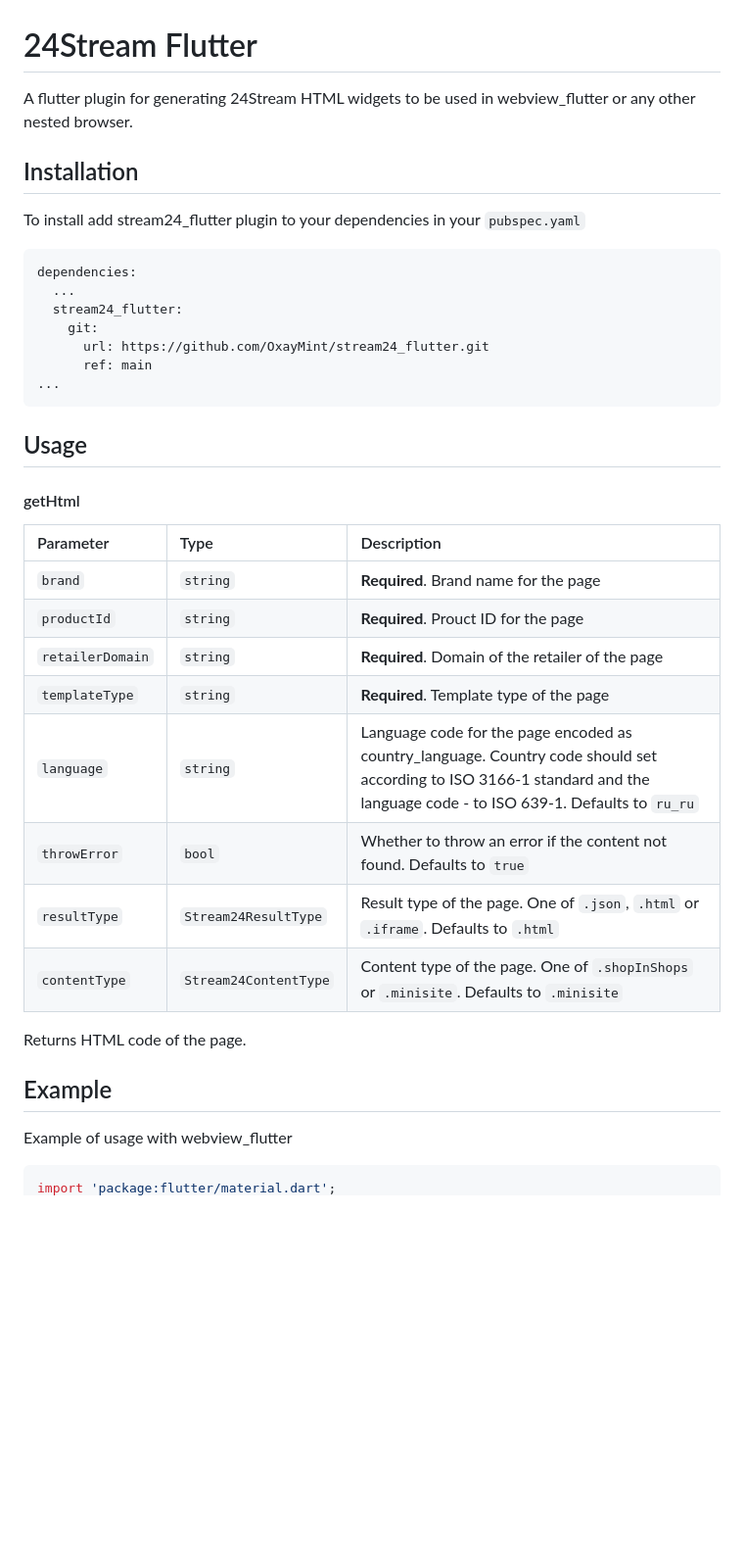
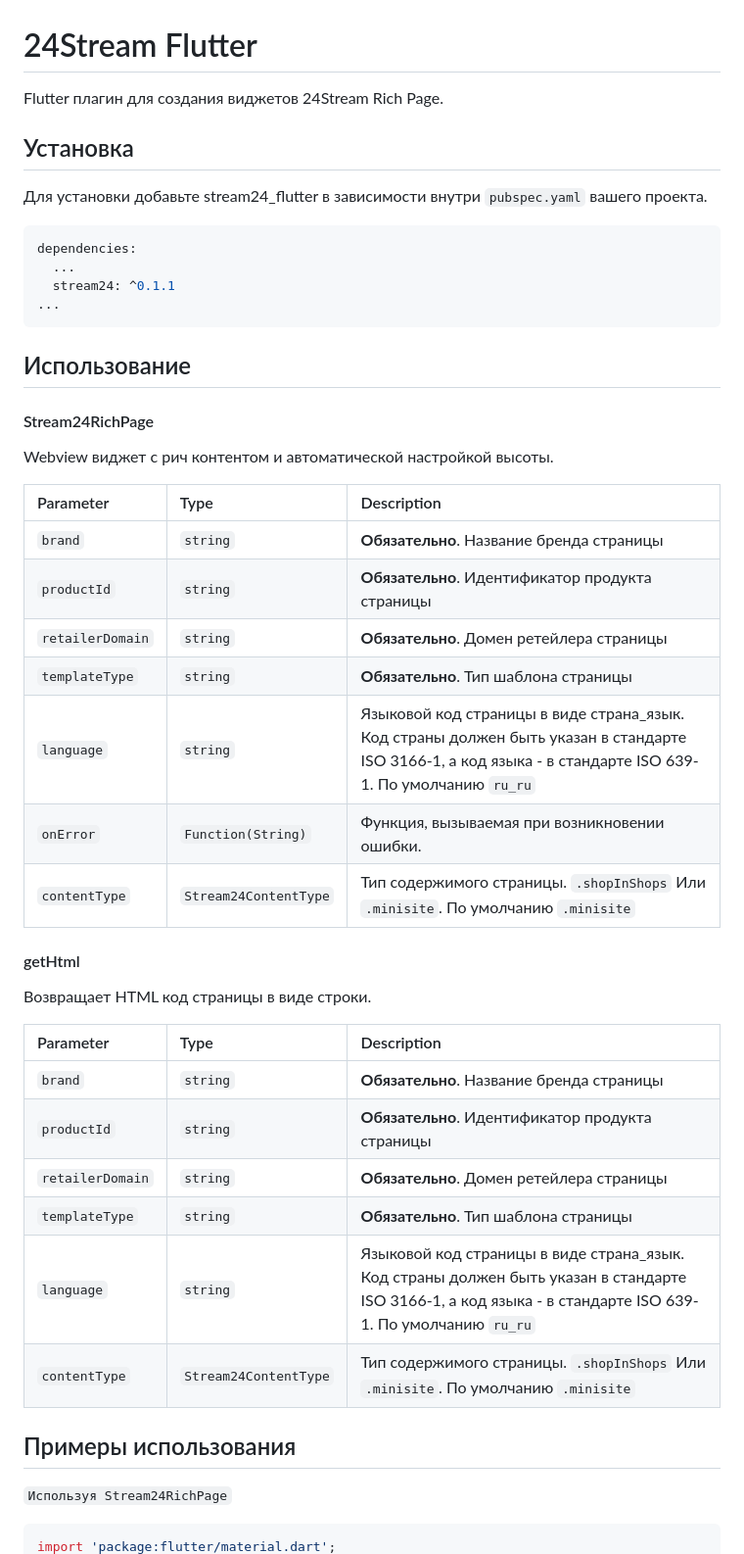
Before and after one commit to OxayMint/stream24_flutter, a Markdown page: README.md, the part around one of its changes. Shown at 98% size. Drawn GitHub-style; blank space fills up the shorter version.

````diff
--- a/README.md
+++ b/README.md
@@ -1,42 +1,54 @@
 
 # 24Stream Flutter
 
-A flutter plugin for generating 24Stream HTML widgets to be used in webview_flutter or any other nested browser.
+Flutter плагин для создания виджетов 24Stream Rich Page.
 
+## Установка
 
-## Installation
-
-To install add stream24_flutter plugin to your dependencies in your `pubspec.yaml`
+Для установки добавьте stream24_flutter в зависимости внутри `pubspec.yaml` вашего проекта.
 
 ```yaml
 dependencies:
   ...
-  stream24_flutter:
-    git:
-      url: https://github.com/OxayMint/stream24_flutter.git
-      ref: main
+  stream24: ^0.1.1
 ...
 ```
-## Usage
+
+## Использование
+
+#### Stream24RichPage
+
+Webview виджет с рич контентом и автоматической настройкой высоты.
+
+
+| Parameter | Type     | Description                |
+| :-------- | :------- | :------------------------- |
+| `brand` | `string` | **Обязательно**. Название бренда страницы |
+| `productId` | `string` | **Обязательно**. Идентификатор продукта страницы |
+| `retailerDomain` | `string` | **Обязательно**. Домен ретейлера страницы |
+| `templateType` | `string` | **Обязательно**. Тип шаблона страницы |
+| `language` | `string` | Языковой код страницы в виде страна_язык. Код страны должен быть указан в стандарте ISO 3166-1, а код языка - в стандарте ISO 639-1. По умолчанию `ru_ru` |
+| `onError` | `Function(String)` | Функция, вызываемая при возникновении ошибки. |
+| `contentType` | `Stream24ContentType` | Тип содержимого страницы. `.shopInShops` Или `.minisite`. По умолчанию `.minisite`|
+
+
 
 #### getHtml
 
+Возвращает HTML код страницы в виде строки.
+
 | Parameter | Type     | Description                |
 | :-------- | :------- | :------------------------- |
-| `brand` | `string` | **Required**. Brand name for the page |
-| `productId` | `string` | **Required**. Prouct ID for the page |
-| `retailerDomain` | `string` | **Required**. Domain of the retailer of the page |
-| `templateType` | `string` | **Required**. Template type of the page |
-| `language` | `string` | Language code for the page encoded as country_language. Country code should set according to ISO 3166-1 standard and the language code - to ISO 639-1. Defaults to `ru_ru` |
-| `throwError` | `bool` | Whether to throw an error if the content not found. Defaults to `true` |
-| `resultType` | `Stream24ResultType` | Result type of the page. One of `.json`, `.html` or `.iframe`. Defaults to `.html`|
-| `contentType` | `Stream24ContentType` | Content type of the page. One of `.shopInShops` or `.minisite`. Defaults to `.minisite`|
+| `brand` | `string` | **Обязательно**. Название бренда страницы |
+| `productId` | `string` | **Обязательно**. Идентификатор продукта страницы |
+| `retailerDomain` | `string` | **Обязательно**. Домен ретейлера страницы |
+| `templateType` | `string` | **Обязательно**. Тип шаблона страницы |
+| `language` | `string` | Языковой код страницы в виде страна_язык. Код страны должен быть указан в стандарте ISO 3166-1, а код языка - в стандарте ISO 639-1. По умолчанию `ru_ru` |
+| `contentType` | `Stream24ContentType` | Тип содержимого страницы. `.shopInShops` Или `.minisite`. По умолчанию `.minisite`|
 
-Returns HTML code of the page.
 
-## Example
+## Примеры использования
 
-Example of usage with webview_flutter
-
+`Используя Stream24RichPage`
 ```dart
 import 'package:flutter/material.dart';
````
Also changed, not shown: other parts of README.md (+33 -6 lines).
